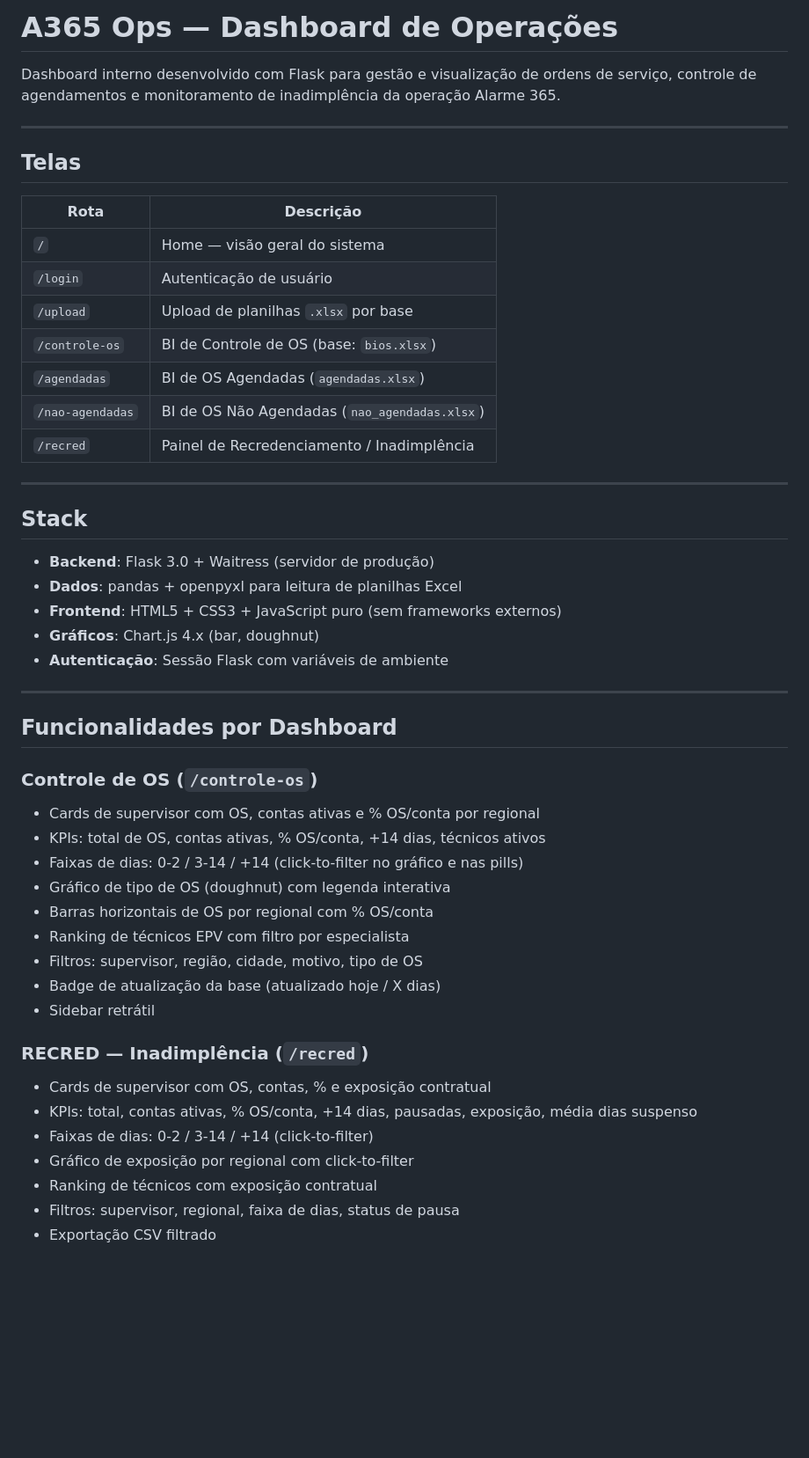
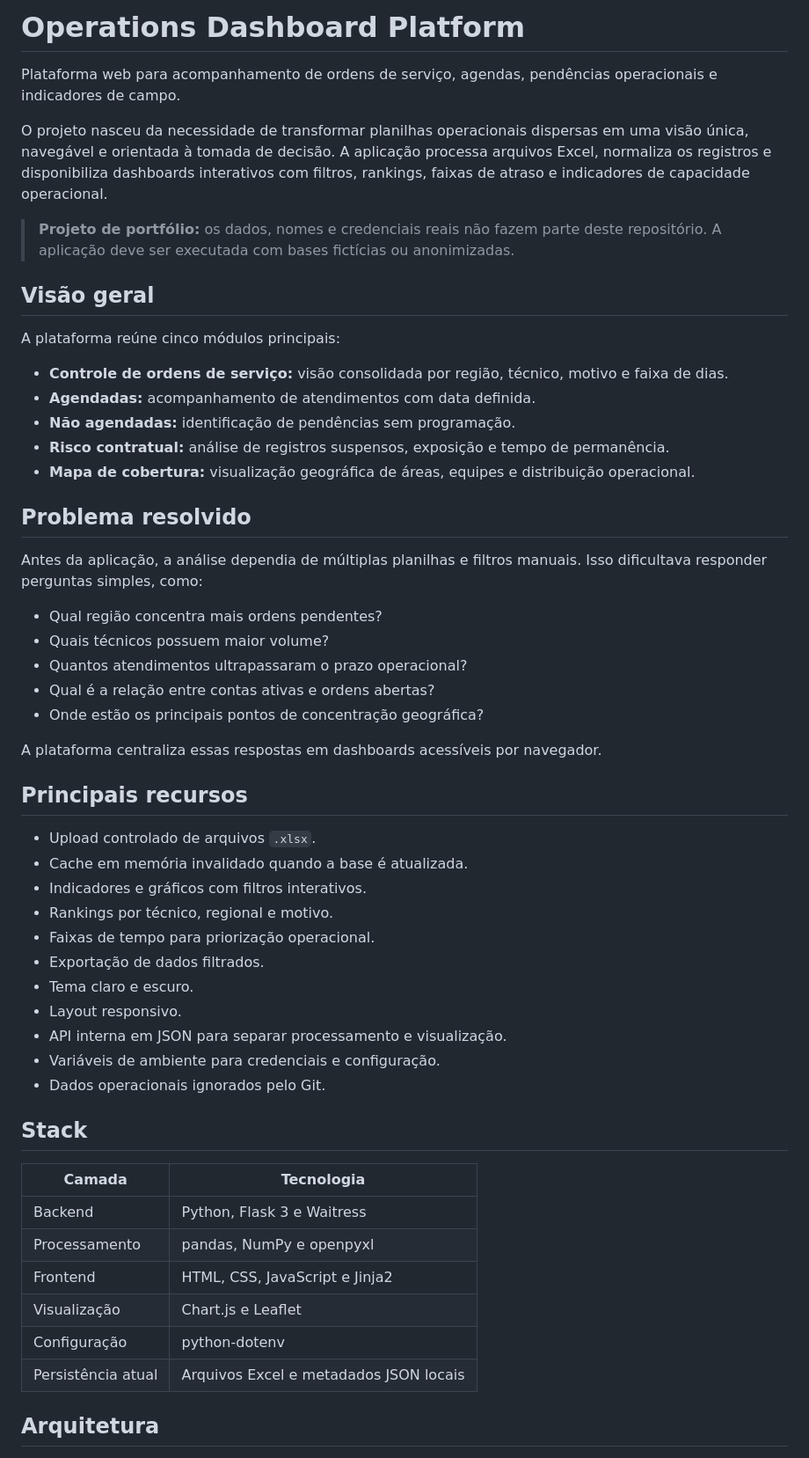
Before and after one commit to JvFaraco/operational-dashboard-platform, a Markdown page: README.md, the part around one of its changes. Shown at 88% size. Rendered like a GitHub page; blank space fills up the shorter version.

Commit message:
docs: rebuild README as portfolio showcase

```diff
--- a/README.md
+++ b/README.md
@@ -1,52 +1,57 @@
-# A365 Ops — Dashboard de Operações
+# Operations Dashboard Platform
 
-Dashboard interno desenvolvido com Flask para gestão e visualização de ordens de serviço, controle de agendamentos e monitoramento de inadimplência da operação Alarme 365.
+Plataforma web para acompanhamento de ordens de serviço, agendas, pendências operacionais e indicadores de campo.
 
----
+O projeto nasceu da necessidade de transformar planilhas operacionais dispersas em uma visão única, navegável e orientada à tomada de decisão. A aplicação processa arquivos Excel, normaliza os registros e disponibiliza dashboards interativos com filtros, rankings, faixas de atraso e indicadores de capacidade operacional.
 
-## Telas
+> **Projeto de portfólio:** os dados, nomes e credenciais reais não fazem parte deste repositório. A aplicação deve ser executada com bases fictícias ou anonimizadas.
 
-| Rota | Descrição |
-|------|-----------|
-| `/` | Home — visão geral do sistema |
-| `/login` | Autenticação de usuário |
-| `/upload` | Upload de planilhas `.xlsx` por base |
-| `/controle-os` | BI de Controle de OS (base: `bios.xlsx`) |
-| `/agendadas` | BI de OS Agendadas (`agendadas.xlsx`) |
-| `/nao-agendadas` | BI de OS Não Agendadas (`nao_agendadas.xlsx`) |
-| `/recred` | Painel de Recredenciamento / Inadimplência |
+## Visão geral
 
----
+A plataforma reúne cinco módulos principais:
+
+- **Controle de ordens de serviço:** visão consolidada por região, técnico, motivo e faixa de dias.
+- **Agendadas:** acompanhamento de atendimentos com data definida.
+- **Não agendadas:** identificação de pendências sem programação.
+- **Risco contratual:** análise de registros suspensos, exposição e tempo de permanência.
+- **Mapa de cobertura:** visualização geográfica de áreas, equipes e distribuição operacional.
+
+## Problema resolvido
+
+Antes da aplicação, a análise dependia de múltiplas planilhas e filtros manuais. Isso dificultava responder perguntas simples, como:
+
+- Qual região concentra mais ordens pendentes?
+- Quais técnicos possuem maior volume?
+- Quantos atendimentos ultrapassaram o prazo operacional?
+- Qual é a relação entre contas ativas e ordens abertas?
+- Onde estão os principais pontos de concentração geográfica?
+
+A plataforma centraliza essas respostas em dashboards acessíveis por navegador.
+
+## Principais recursos
+
+- Upload controlado de arquivos `.xlsx`.
+- Cache em memória invalidado quando a base é atualizada.
+- Indicadores e gráficos com filtros interativos.
+- Rankings por técnico, regional e motivo.
+- Faixas de tempo para priorização operacional.
+- Exportação de dados filtrados.
+- Tema claro e escuro.
+- Layout responsivo.
+- API interna em JSON para separar processamento e visualização.
+- Variáveis de ambiente para credenciais e configuração.
+- Dados operacionais ignorados pelo Git.
 
 ## Stack
 
-- **Backend**: Flask 3.0 + Waitress (servidor de produção)
-- **Dados**: pandas + openpyxl para leitura de planilhas Excel
-- **Frontend**: HTML5 + CSS3 + JavaScript puro (sem frameworks externos)
-- **Gráficos**: Chart.js 4.x (bar, doughnut)
-- **Autenticação**: Sessão Flask com variáveis de ambiente
+| Camada | Tecnologia |
+|---|---|
+| Backend | Python, Flask 3 e Waitress |
+| Processamento | pandas, NumPy e openpyxl |
+| Frontend | HTML, CSS, JavaScript e Jinja2 |
+| Visualização | Chart.js e Leaflet |
+| Configuração | python-dotenv |
+| Persistência atual | Arquivos Excel e metadados JSON locais |
 
----
+## Arquitetura
 
-## Funcionalidades por Dashboard
-
-### Controle de OS (`/controle-os`)
-- Cards de supervisor com OS, contas ativas e % OS/conta por regional
-- KPIs: total de OS, contas ativas, % OS/conta, +14 dias, técnicos ativos
-- Faixas de dias: 0-2 / 3-14 / +14 (click-to-filter no gráfico e nas pills)
-- Gráfico de tipo de OS (doughnut) com legenda interativa
-- Barras horizontais de OS por regional com % OS/conta
-- Ranking de técnicos EPV com filtro por especialista
-- Filtros: supervisor, região, cidade, motivo, tipo de OS
-- Badge de atualização da base (atualizado hoje / X dias)
-- Sidebar retrátil
-
-### RECRED — Inadimplência (`/recred`)
-- Cards de supervisor com OS, contas, % e exposição contratual
-- KPIs: total, contas ativas, % OS/conta, +14 dias, pausadas, exposição, média dias suspenso
-- Faixas de dias: 0-2 / 3-14 / +14 (click-to-filter)
-- Gráfico de exposição por regional com click-to-filter
-- Ranking de técnicos com exposição contratual
-- Filtros: supervisor, regional, faixa de dias, status de pausa
-- Exportação CSV filtrado
-
```
Also changed, not shown: other parts of README.md (+116 -76 lines).
